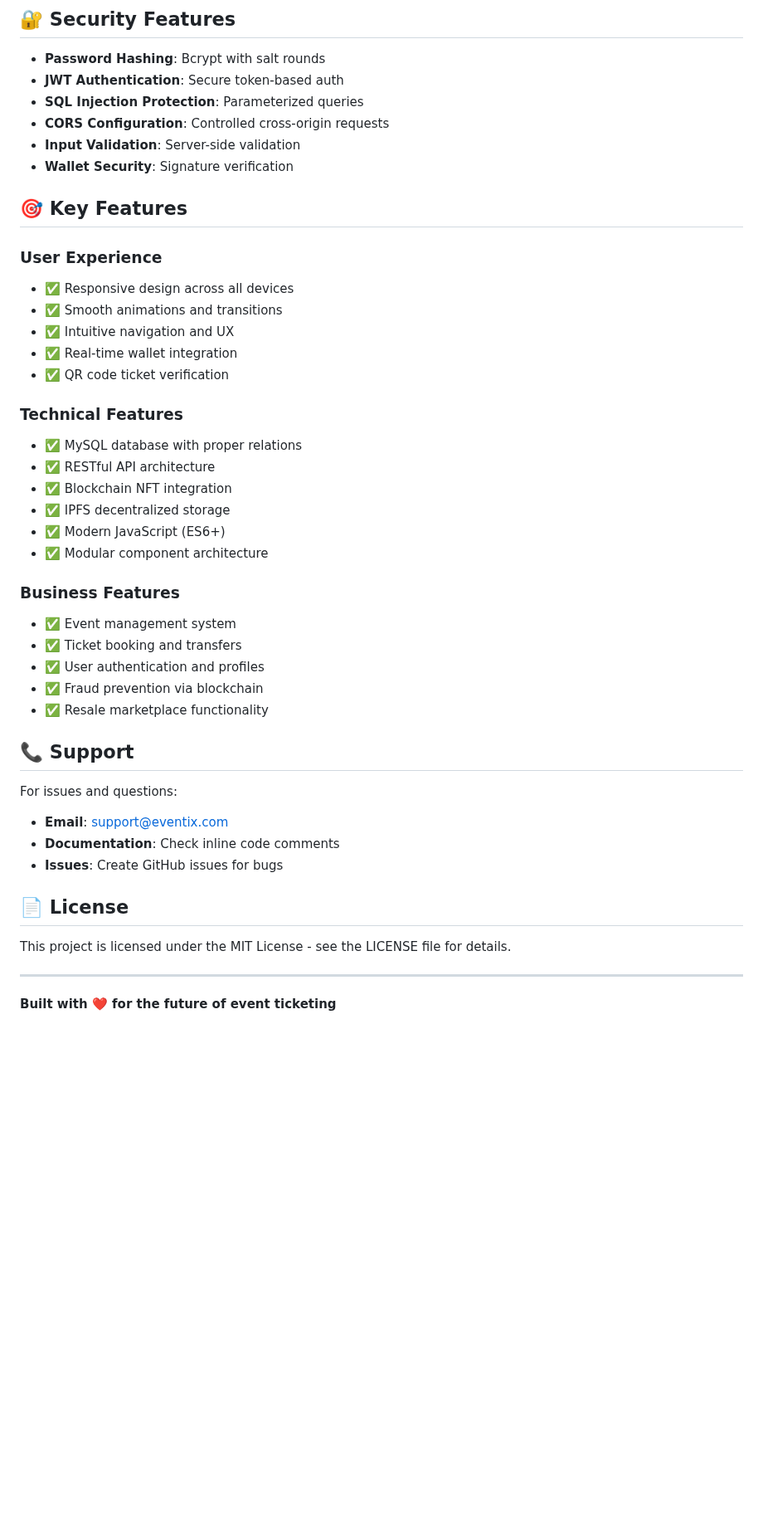
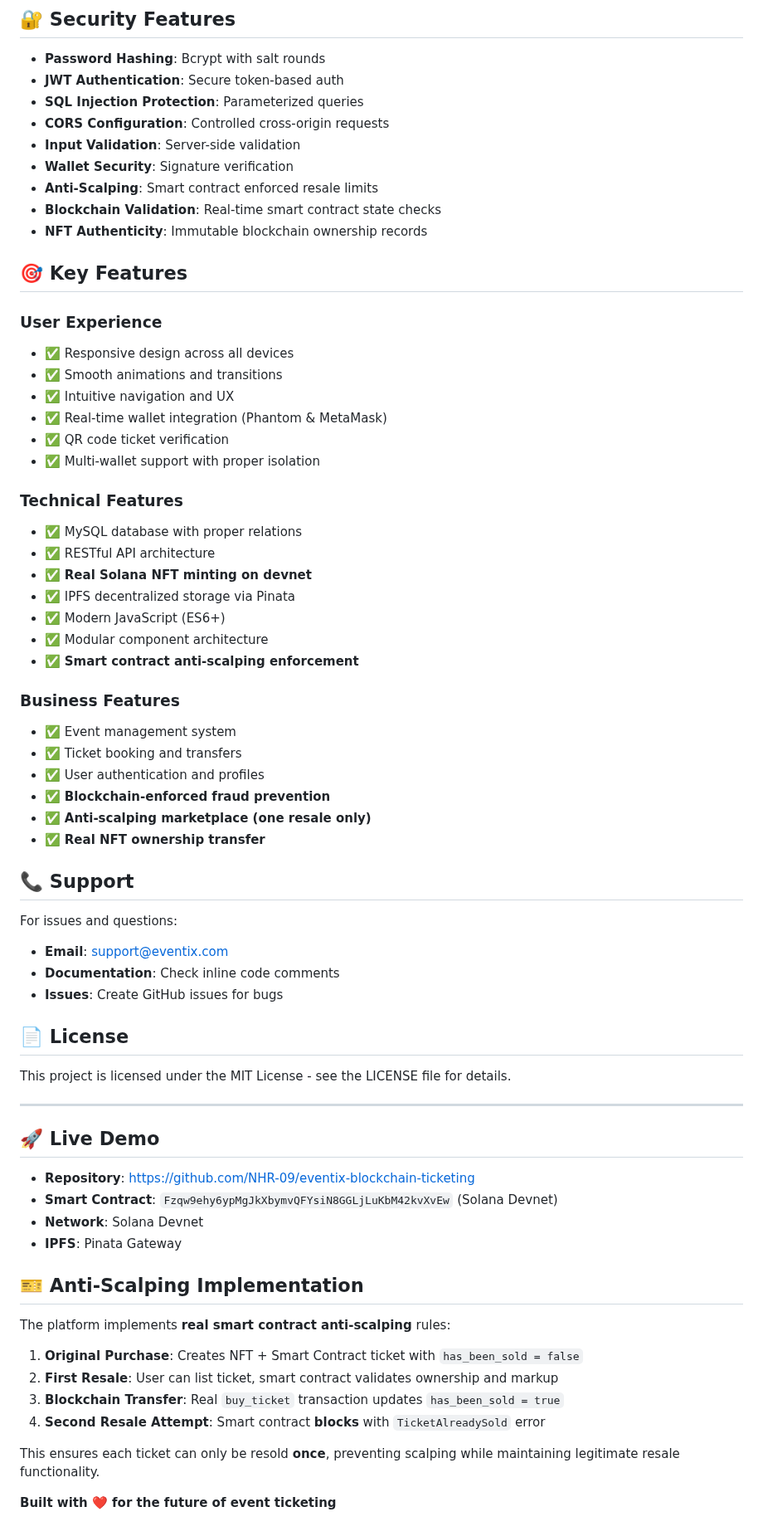
Before and after one commit to NHR-09/eventix-blockchain-ticketing, a Markdown page: README.md, the part around one of its changes. Shown at 83% size. Rendered like a GitHub page; blank space fills up the shorter version.

```diff
--- a/README.md
+++ b/README.md
@@ -307,6 +315,9 @@ CMD ["npm", "start"]
 - **CORS Configuration**: Controlled cross-origin requests
 - **Input Validation**: Server-side validation
 - **Wallet Security**: Signature verification
+- **Anti-Scalping**: Smart contract enforced resale limits
+- **Blockchain Validation**: Real-time smart contract state checks
+- **NFT Authenticity**: Immutable blockchain ownership records
 
 ## 🎯 Key Features
 
@@ -314,23 +325,26 @@ CMD ["npm", "start"]
 - ✅ Responsive design across all devices
 - ✅ Smooth animations and transitions
 - ✅ Intuitive navigation and UX
-- ✅ Real-time wallet integration
+- ✅ Real-time wallet integration (Phantom & MetaMask)
 - ✅ QR code ticket verification
+- ✅ Multi-wallet support with proper isolation
 
 ### Technical Features
 - ✅ MySQL database with proper relations
 - ✅ RESTful API architecture
-- ✅ Blockchain NFT integration
-- ✅ IPFS decentralized storage
+- ✅ **Real Solana NFT minting on devnet**
+- ✅ IPFS decentralized storage via Pinata
 - ✅ Modern JavaScript (ES6+)
 - ✅ Modular component architecture
+- ✅ **Smart contract anti-scalping enforcement**
 
 ### Business Features
 - ✅ Event management system
 - ✅ Ticket booking and transfers
 - ✅ User authentication and profiles
-- ✅ Fraud prevention via blockchain
-- ✅ Resale marketplace functionality
+- ✅ **Blockchain-enforced fraud prevention**
+- ✅ **Anti-scalping marketplace (one resale only)**
+- ✅ **Real NFT ownership transfer**
 
 ## 📞 Support
 
@@ -345,4 +359,22 @@ This project is licensed under the MIT License - see the LICENSE file for detail
 
 ---
 
+## 🚀 Live Demo
+
+- **Repository**: https://github.com/NHR-09/eventix-blockchain-ticketing
+- **Smart Contract**: `Fzqw9ehy6ypMgJkXbymvQFYsiN8GGLjLuKbM42kvXvEw` (Solana Devnet)
+- **Network**: Solana Devnet
+- **IPFS**: Pinata Gateway
+
+## 🎫 Anti-Scalping Implementation
+
+The platform implements **real smart contract anti-scalping** rules:
+
+1. **Original Purchase**: Creates NFT + Smart Contract ticket with `has_been_sold = false`
+2. **First Resale**: User can list ticket, smart contract validates ownership and markup
+3. **Blockchain Transfer**: Real `buy_ticket` transaction updates `has_been_sold = true`
+4. **Second Resale Attempt**: Smart contract **blocks** with `TicketAlreadySold` error
+
+This ensures each ticket can only be resold **once**, preventing scalping while maintaining legitimate resale functionality.
+
 **Built with ❤️ for the future of event ticketing**
```
Also changed, not shown: other parts of README.md (+20 -12 lines).
